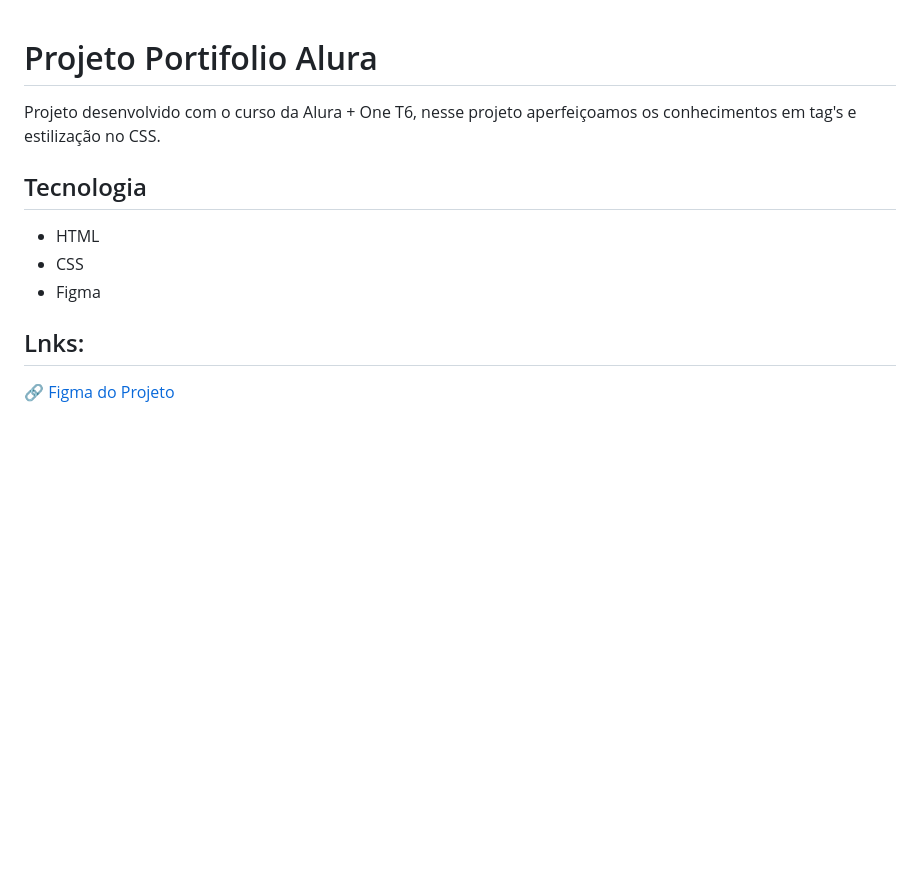
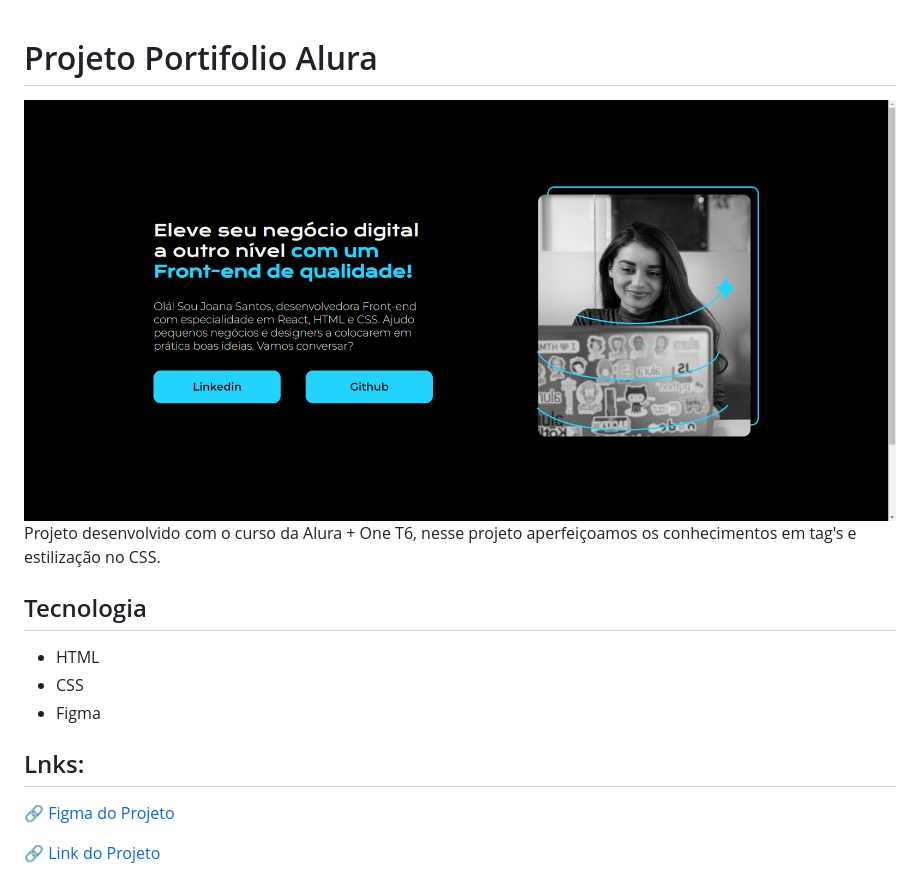
Before and after one commit to Rafael-Boscolo/Projeto-Portifolio-Alura, a Markdown page: README.md, the part around the change. Rendered like a GitHub page; pictures changed too: img/portifolio_alura.png (added); blank space fills up the shorter version.

Commit message:
ajustes .md e img

```diff
--- a/README.md
+++ b/README.md
@@ -1,4 +1,6 @@
 # Projeto Portifolio Alura
+
+<img src="img/portifolio_alura.png" alt="Foto do Projeto">
 
 Projeto desenvolvido com o curso da Alura + One T6, nesse projeto aperfeiçoamos os conhecimentos em tag's e estilização no CSS.
 
@@ -9,3 +11,5 @@ Projeto desenvolvido com o curso da Alura + One T6, nesse projeto aperfeiçoamos
 
 ## Lnks:
 [:link: Figma do Projeto](https://www.figma.com/file/4EKKCbr5rS93RWP7kRjXIz/Portfolio---Curso-1?type=design&node-id=0-1&mode=design&t=NxA0dSiTYCDKxkaQ-0)
+
+[:link: Link do Projeto](https://projeto-portifolio-alura-three.vercel.app/)
```
